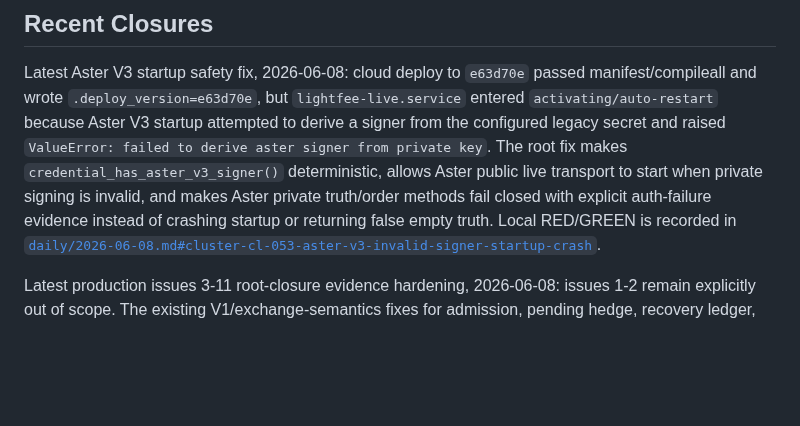
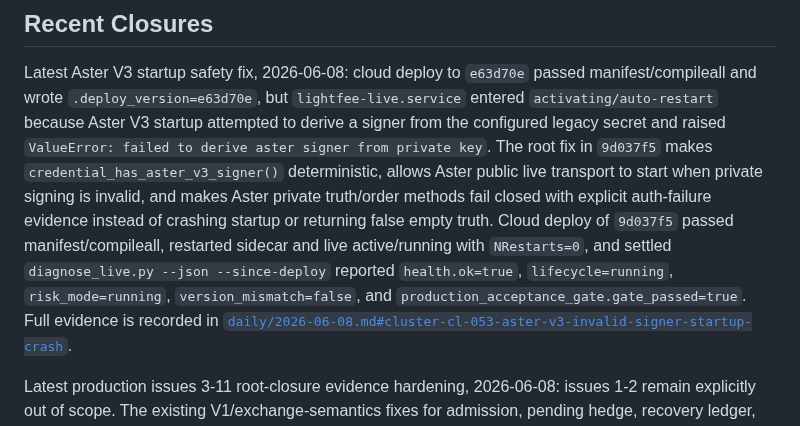
Before and after one commit to 379350697/LightFeeV2, a Markdown page: docs/bugs/BUG_INDEX.md, the part around the change. GitHub-like rendering; blank space fills up the shorter version.

Commit message:
docs: record aster startup deploy verification

```diff
--- a/docs/bugs/BUG_INDEX.md
+++ b/docs/bugs/BUG_INDEX.md
@@ -22,10 +22,15 @@ passed manifest/compileall and wrote `.deploy_version=e63d70e`, but
 `lightfee-live.service` entered `activating/auto-restart` because Aster V3
 startup attempted to derive a signer from the configured legacy secret and
 raised `ValueError: failed to derive aster signer from private key`. The root
-fix makes `credential_has_aster_v3_signer()` deterministic, allows Aster public
-live transport to start when private signing is invalid, and makes Aster private
-truth/order methods fail closed with explicit auth-failure evidence instead of
-crashing startup or returning false empty truth. Local RED/GREEN is recorded in
+fix in `9d037f5` makes `credential_has_aster_v3_signer()` deterministic,
+allows Aster public live transport to start when private signing is invalid,
+and makes Aster private truth/order methods fail closed with explicit
+auth-failure evidence instead of crashing startup or returning false empty
+truth. Cloud deploy of `9d037f5` passed manifest/compileall, restarted sidecar
+and live active/running with `NRestarts=0`, and settled
+`diagnose_live.py --json --since-deploy` reported `health.ok=true`,
+`lifecycle=running`, `risk_mode=running`, `version_mismatch=false`, and
+`production_acceptance_gate.gate_passed=true`. Full evidence is recorded in
 [`daily/2026-06-08.md#cluster-cl-053-aster-v3-invalid-signer-startup-crash`](daily/2026-06-08.md#cluster-cl-053-aster-v3-invalid-signer-startup-crash).
 
 Latest production issues 3-11 root-closure evidence hardening, 2026-06-08:
```
Also changed, not shown: 1 other file.
